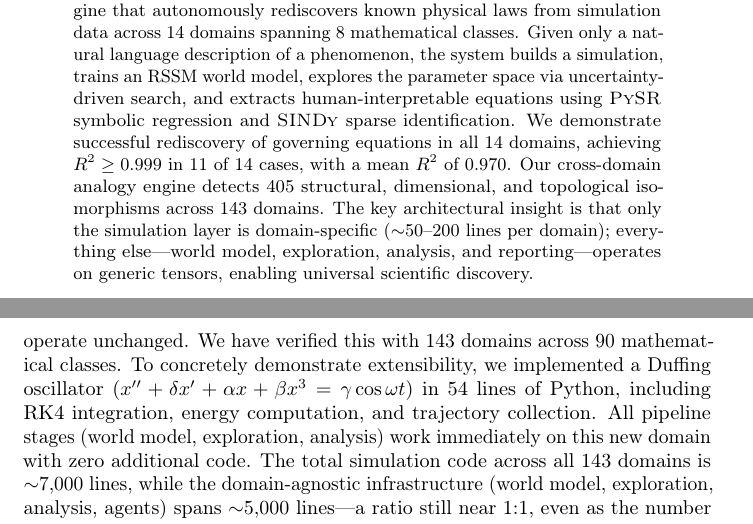
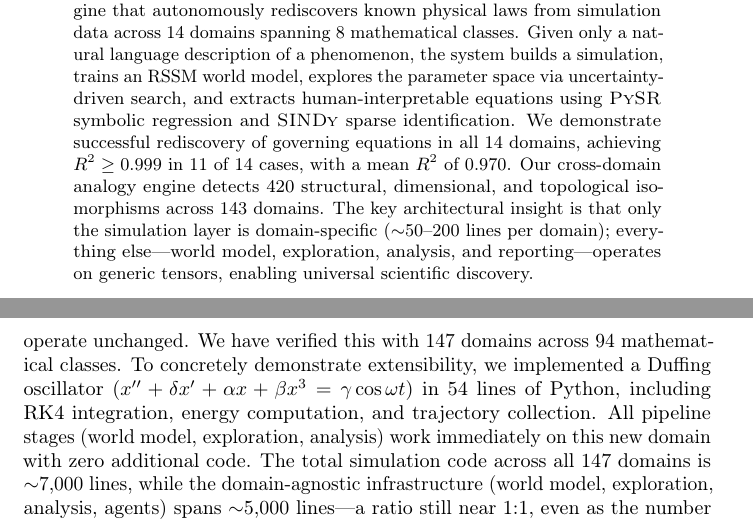
Before and after one commit to SaurabhJalendra/Simulating-Anything, a LaTeX paper (paper/main.tex): two parts of pages 1 and 8 of 20, joined at a grey line, cut so that both start at the same text. Compiled offline with pdfLaTeX.

Commit message:
Update docs for 147 domains, 4937 tests, 420 analogies

```diff
--- a/paper/main.tex
+++ b/paper/main.tex
@@ -55,7 +55,7 @@ extracts human-interpretable equations using \pysr{} symbolic regression and
 \sindy{} sparse identification. We demonstrate successful rediscovery of
 governing equations in all 14 domains, achieving $R^2 \geq 0.999$ in 11 of
 14 cases, with a mean $R^2$ of 0.970. Our cross-domain analogy engine
-detects 405 structural, dimensional, and topological isomorphisms across
+detects 420 structural, dimensional, and topological isomorphisms across
 143 domains. The key architectural insight is that only the simulation layer is
 domain-specific ($\sim$50--200 lines per domain); everything else---world
 model, exploration, analysis, and reporting---operates on generic tensors,
@@ -544,13 +544,13 @@ would enable general-relativistic discoveries with no pipeline changes.
 \paragraph{Scaling and extensibility.}
 Adding a new domain requires only implementing a \texttt{SimulationEnvironment}
 subclass ($\sim$50--200 lines). All other pipeline stages operate unchanged.
-We have verified this with 143 domains across 90 mathematical classes.
+We have verified this with 147 domains across 94 mathematical classes.
 To concretely demonstrate extensibility, we implemented a Duffing
 oscillator ($x'' + \delta x' + \alpha x + \beta x^3 = \gamma\cos\omega t$)
 in 54 lines of Python, including RK4 integration, energy computation, and
 trajectory collection. All pipeline stages (world model, exploration,
 analysis) work immediately on this new domain with zero additional code.
-The total simulation code across all 143 domains is $\sim$7,000 lines,
+The total simulation code across all 147 domains is $\sim$7,000 lines,
 while the domain-agnostic infrastructure (world model, exploration,
 analysis, agents) spans $\sim$5,000 lines---a ratio still near 1:1,
 even as the number of domains has grown to 35.
```
Also changed, not shown: paper/results_table.tex (+4 -0 lines), README.md.
